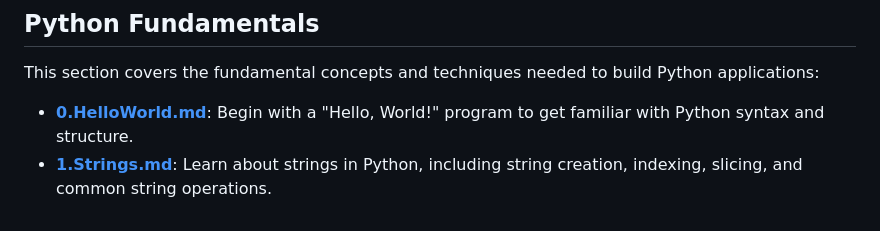
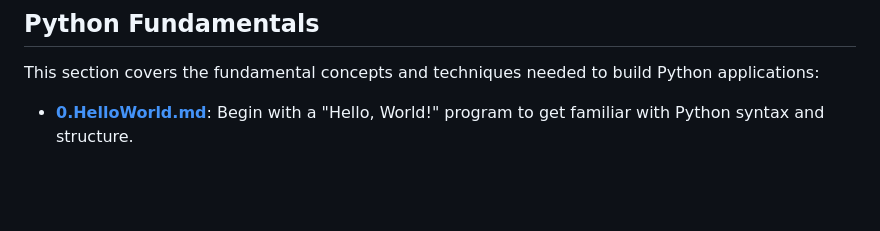
Before and after one commit to evisp/HandsOnHolberton, a Markdown page: README.md, the part around the change. Rendered like a GitHub page; blank space fills up the shorter version.

```diff
--- a/README.md
+++ b/README.md
@@ -58,4 +58,3 @@ Here's the updated Python Fundamentals section with just the "Hello, World!" and
 This section covers the fundamental concepts and techniques needed to build Python applications:
 
 - **[0.HelloWorld.md](PythonProgramming/0.HelloWorld.md)**: Begin with a "Hello, World!" program to get familiar with Python syntax and structure.
-- **[1.Strings.md](PythonProgramming/1.Strings.md)**: Learn about strings in Python, including string creation, indexing, slicing, and common string operations.
```
Also changed, not shown: PythonProgramming/0.HelloWorld.md (+114 -0 lines), PythonProgramming/1.Strings.md (+84 -0 lines).
